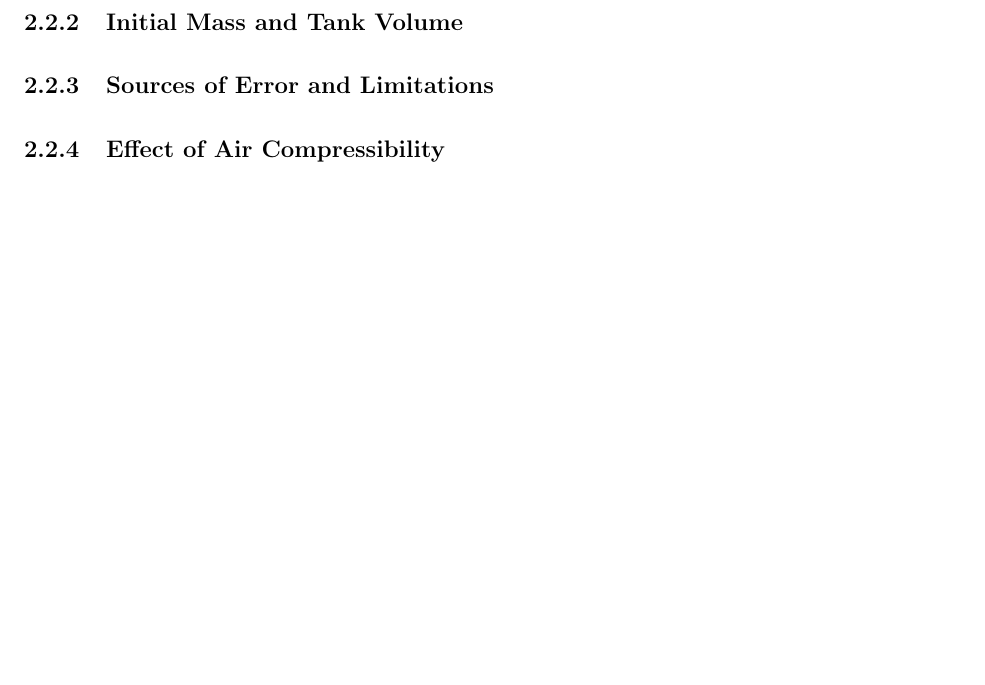
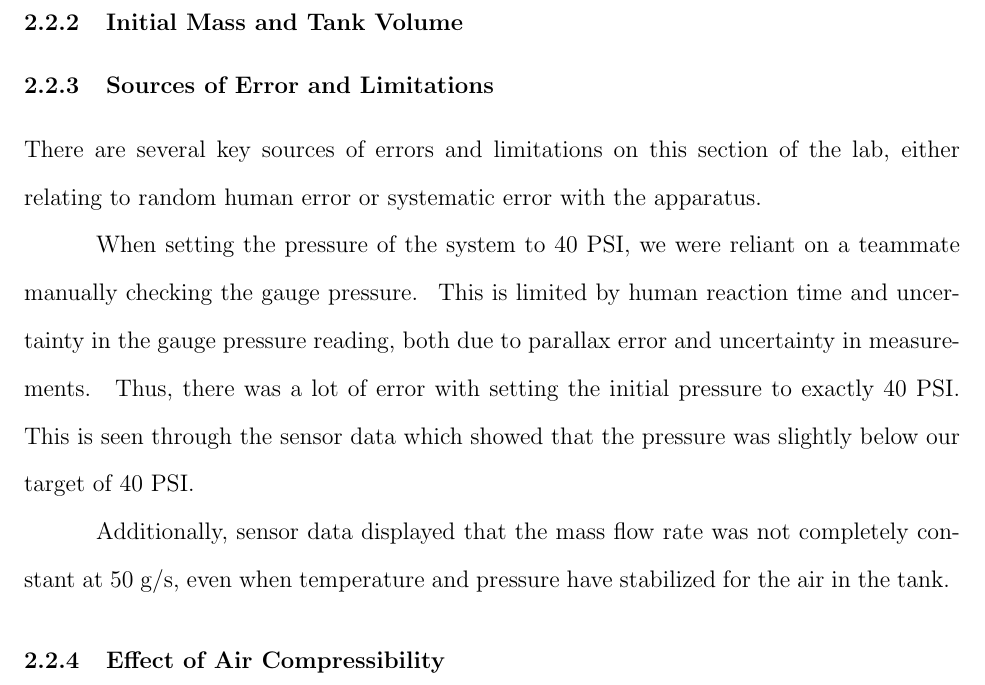
Before and after one commit to Hasi-7/CHE260_Lab1, a LaTeX document (lab_report.tex): part of page 6 of 7 before the commit and part of page 6 of 8 after it, cut so that both start at the same text, the shorter picture padded with empty space. Compiled offline with pdfLaTeX.

Commit message:
error and limitations for part 2

```diff
--- a/lab_report.tex
+++ b/lab_report.tex
@@ -131,8 +131,15 @@ Figures~\ref{fig:part1a-pressure}--\ref{fig:part1b-flow} show the measured press
 % Include a representative calculation and identify all variables/units.
 
 \subsubsection{Sources of Error and Limitations}
+
 % Part 2, Question 2: discuss sources of error and their effects on results.
 % Address relevant assumptions and limitations for both lab parts.
+
+There are several key sources of errors and limitations on this section of the lab, either relating to random human error or systematic error with the apparatus. \@
+
+When setting the pressure of the system to 40 PSI, we were reliant on a teammate manually checking the gauge pressure. \@ This is limited by human reaction time and uncertainty in the gauge pressure reading, both due to parallax error and uncertainty in measurements. \@ Thus, there was a lot of error with setting the initial pressure to exactly 40 PSI. \@ This is seen through the sensor data which showed that the pressure was slightly below our target of 40 PSI. \@
+
+Additionally, sensor data displayed that the mass flow rate was not completely constant at 50 g/s, even when temperature and pressure have stabilized for the air in the tank. \@
 
 \subsubsection{Effect of Air Compressibility}
 
```
